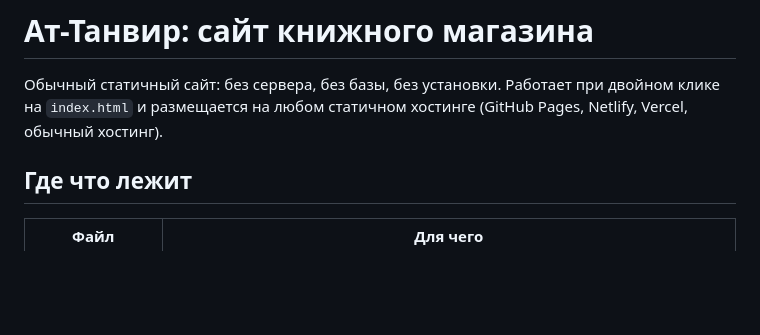
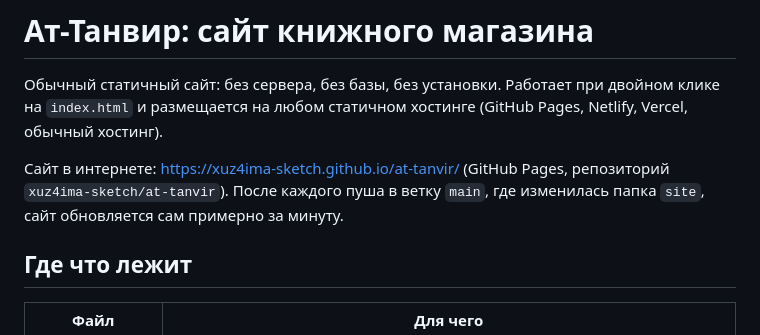
Before and after one commit to xuz4ima-sketch/at-tanvir, a Markdown page: site/README.md, the part around the change. Drawn GitHub-style; blank space fills up the shorter version.

Commit message:
Адрес сайта в README
Co-Authored-By: Claude Opus 5.5 <noreply@anthropic.com>

```diff
--- a/site/README.md
+++ b/site/README.md
@@ -2,6 +2,9 @@
 
 Обычный статичный сайт: без сервера, без базы, без установки. Работает при двойном клике на `index.html`
 и размещается на любом статичном хостинге (GitHub Pages, Netlify, Vercel, обычный хостинг).
+
+Сайт в интернете: https://xuz4ima-sketch.github.io/at-tanvir/ (GitHub Pages, репозиторий `xuz4ima-sketch/at-tanvir`).
+После каждого пуша в ветку `main`, где изменилась папка `site`, сайт обновляется сам примерно за минуту.
 
 ## Где что лежит
 | Файл | Для чего |
```
